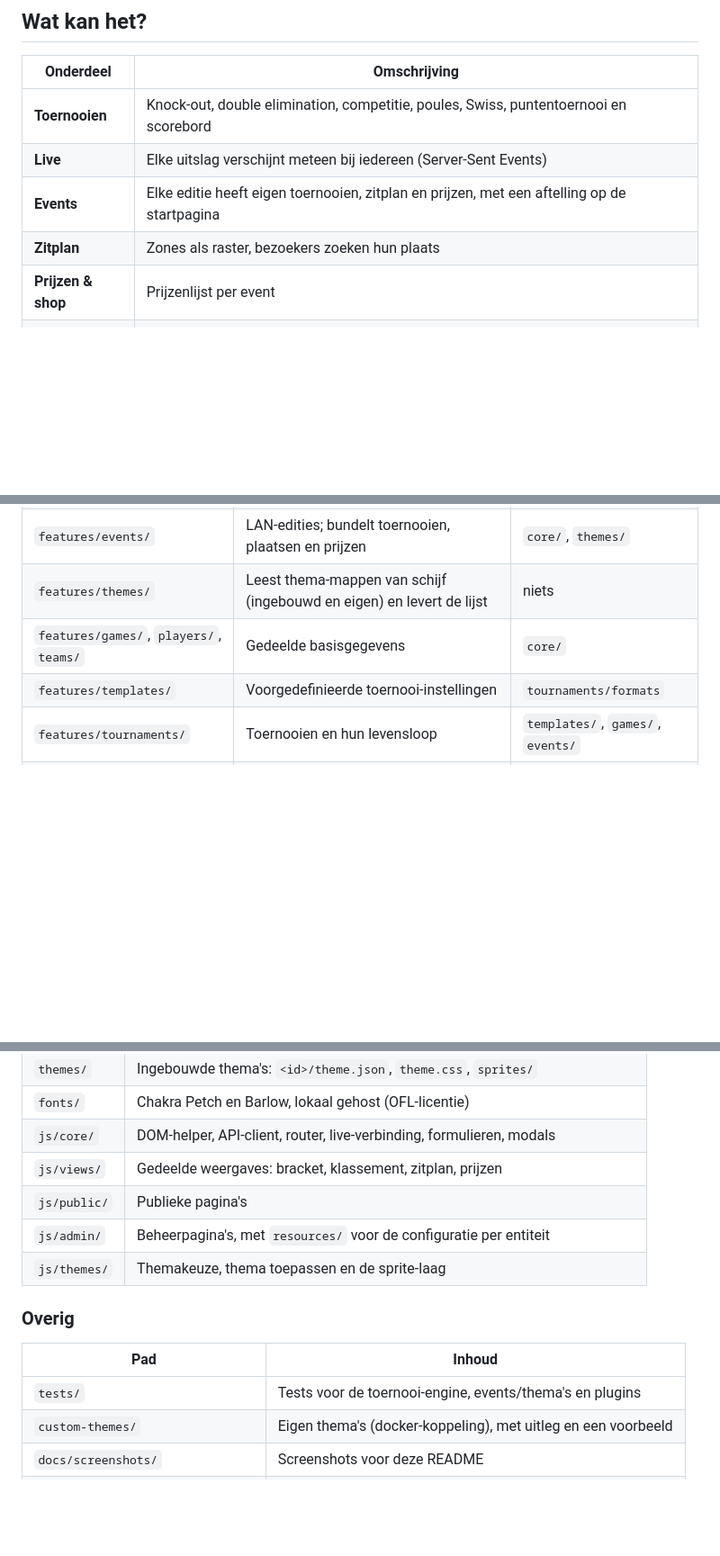
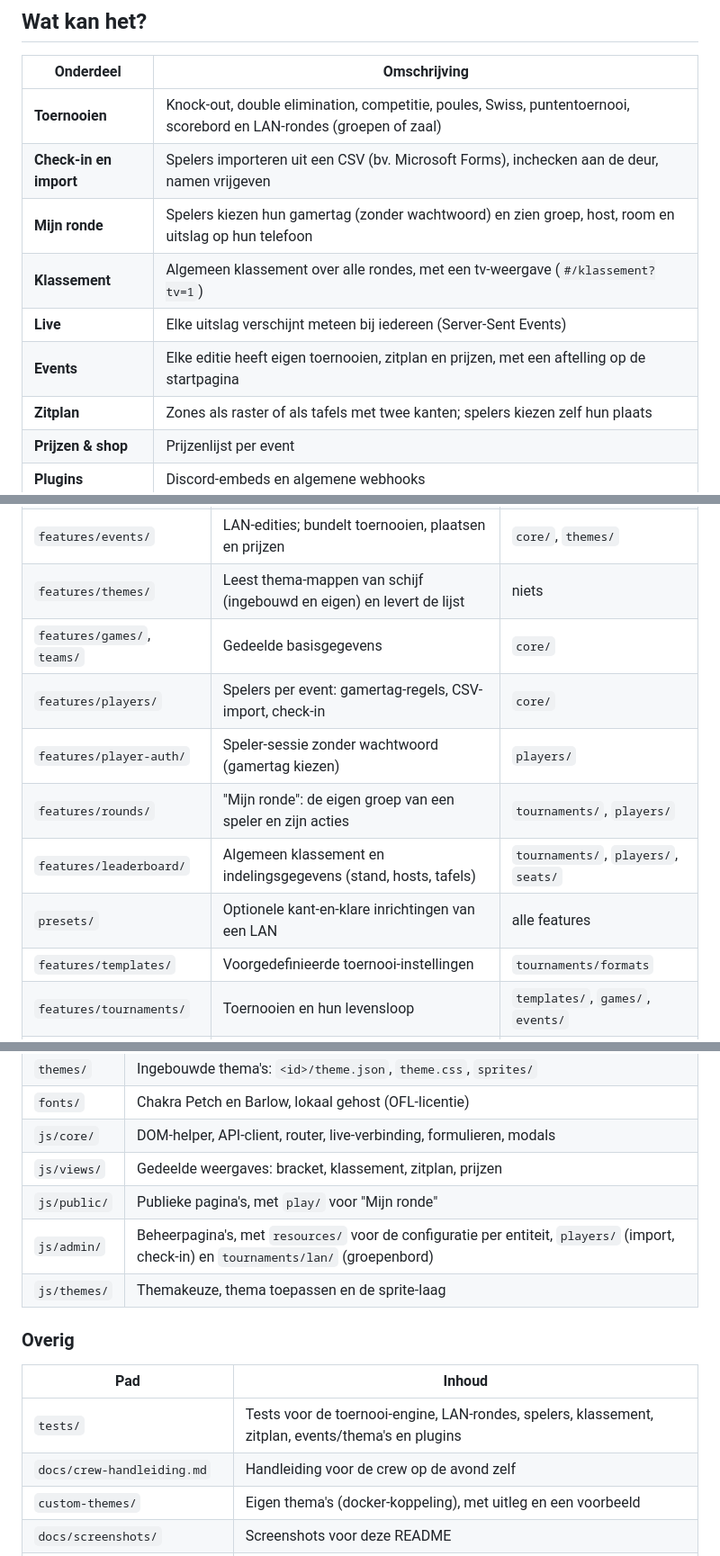
Before and after one commit to kyell182/lan-portaal, a Markdown page: README.md, 3 parts joined by grey strips. Shown at 90% size. GitHub-like rendering; blank space fills up the shorter version.

```diff
--- a/README.md
+++ b/README.md
@@ -23,10 +23,13 @@ Alleen admins melden aan; het publiek ziet alles live bijwerken. Handig op een b
 
 | Onderdeel | Omschrijving |
 |---|---|
-| **Toernooien** | Knock-out, double elimination, competitie, poules, Swiss, puntentoernooi en scorebord |
+| **Toernooien** | Knock-out, double elimination, competitie, poules, Swiss, puntentoernooi, scorebord en LAN-rondes (groepen of zaal) |
+| **Check-in en import** | Spelers importeren uit een CSV (bv. Microsoft Forms), inchecken aan de deur, namen vrijgeven |
+| **Mijn ronde** | Spelers kiezen hun gamertag (zonder wachtwoord) en zien groep, host, room en uitslag op hun telefoon |
+| **Klassement** | Algemeen klassement over alle rondes, met een tv-weergave (`#/klassement?tv=1`) |
 | **Live** | Elke uitslag verschijnt meteen bij iedereen (Server-Sent Events) |
 | **Events** | Elke editie heeft eigen toernooien, zitplan en prijzen, met een aftelling op de startpagina |
-| **Zitplan** | Zones als raster, bezoekers zoeken hun plaats |
+| **Zitplan** | Zones als raster of als tafels met twee kanten; spelers kiezen zelf hun plaats |
 | **Prijzen & shop** | Prijzenlijst per event |
 | **Plugins** | Discord-embeds en algemene webhooks |
 | **Thema's** | VIVES, Gamer, Halloween en Pasen met animaties en zwevende sprites; eigen thema's toevoegen zonder code |
@@ -260,7 +310,12 @@ flowchart TB
 | `features/auth/`, `admins/` | Aanmelden en adminbeheer | `core/` |
 | `features/events/` | LAN-edities; bundelt toernooien, plaatsen en prijzen | `core/`, `themes/` |
 | `features/themes/` | Leest thema-mappen van schijf (ingebouwd en eigen) en levert de lijst | niets |
-| `features/games/`, `players/`, `teams/` | Gedeelde basisgegevens | `core/` |
+| `features/games/`, `teams/` | Gedeelde basisgegevens | `core/` |
+| `features/players/` | Spelers per event: gamertag-regels, CSV-import, check-in | `core/` |
+| `features/player-auth/` | Speler-sessie zonder wachtwoord (gamertag kiezen) | `players/` |
+| `features/rounds/` | "Mijn ronde": de eigen groep van een speler en zijn acties | `tournaments/`, `players/` |
+| `features/leaderboard/` | Algemeen klassement en indelingsgegevens (stand, hosts, tafels) | `tournaments/`, `players/`, `seats/` |
+| `presets/` | Optionele kant-en-klare inrichtingen van een LAN | alle features |
 | `features/templates/` | Voorgedefinieerde toernooi-instellingen | `tournaments/formats` |
 | `features/tournaments/` | Toernooien en hun levensloop | `templates/`, `games/`, `events/` |
 | `features/prizes/`, `seats/` | Prijzen en zitplan | `core/`, `players/` |
@@ -289,15 +345,16 @@ Geen buildstap: gewone ES-modules die de browser rechtstreeks laadt.
 | `fonts/` | Chakra Petch en Barlow, lokaal gehost (OFL-licentie) |
 | `js/core/` | DOM-helper, API-client, router, live-verbinding, formulieren, modals |
 | `js/views/` | Gedeelde weergaves: bracket, klassement, zitplan, prijzen |
-| `js/public/` | Publieke pagina's |
-| `js/admin/` | Beheerpagina's, met `resources/` voor de configuratie per entiteit |
+| `js/public/` | Publieke pagina's, met `play/` voor "Mijn ronde" |
+| `js/admin/` | Beheerpagina's, met `resources/` voor de configuratie per entiteit, `players/` (import, check-in) en `tournaments/lan/` (groepenbord) |
 | `js/themes/` | Themakeuze, thema toepassen en de sprite-laag |
 
 ### Overig
 
 | Pad | Inhoud |
 |---|---|
-| `tests/` | Tests voor de toernooi-engine, events/thema's en plugins |
+| `tests/` | Tests voor de toernooi-engine, LAN-rondes, spelers, klassement, zitplan, events/thema's en plugins |
+| `docs/crew-handleiding.md` | Handleiding voor de crew op de avond zelf |
 | `custom-themes/` | Eigen thema's (docker-koppeling), met uitleg en een voorbeeld |
 | `docs/screenshots/` | Screenshots voor deze README |
 | `Dockerfile`, `docker-compose.yml` | Containerisatie met een volume voor de data |
```
Also changed, not shown: other parts of README.md (+58 -5 lines), docs/crew-handleiding.md (added, +77 -0 lines).
